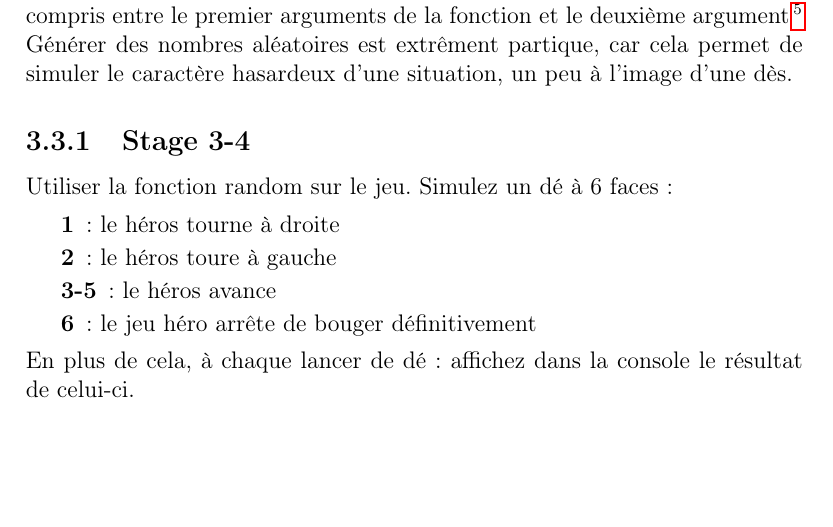
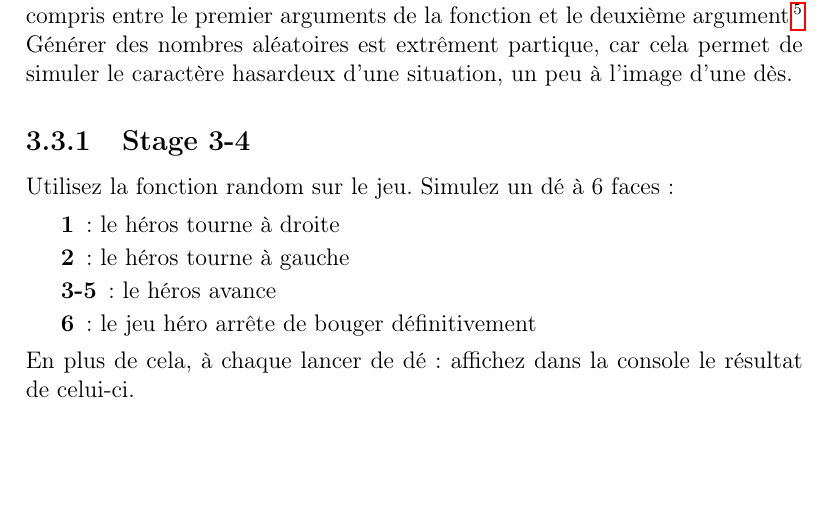
Before and after one commit to thsempai/intro2programming, a LaTeX document (courses/cours.tex, which reads courses/level3.tex): part of page 21 of 21, cut so that both start at the same text. Compiled offline with pdfLaTeX.

Commit message:
change some typo

```diff
--- a/courses/level3.tex
+++ b/courses/level3.tex
@@ -149,11 +149,11 @@ Générer des nombres aléatoires est extrêment partique, car cela permet de si
 
 \subsection{Stage 3-4}
 
-Utiliser la fonction random sur le jeu.
+Utilisez la fonction random sur le jeu.
 Simulez un dé à 6 faces:
 \begin{description}
 	\item[1]: le héros tourne à droite
-	\item[2]: le héros toure à gauche
+	\item[2]: le héros tourne à gauche
 	\item[3-5]: le héros avance
 	\item[6]: le jeu héro arrête de bouger définitivement
 \end{description}
```
Also changed, not shown: courses/cours.pdf.
